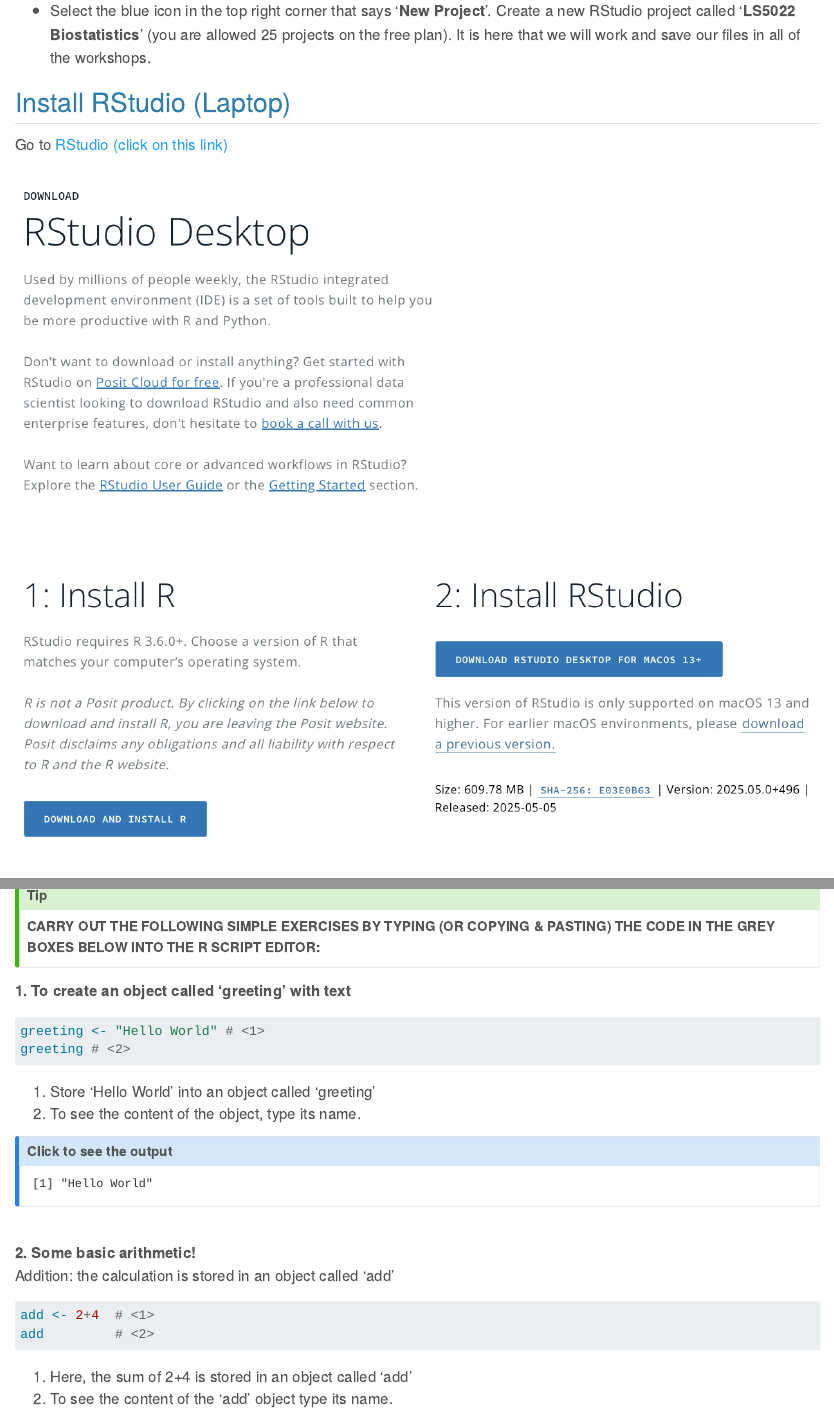
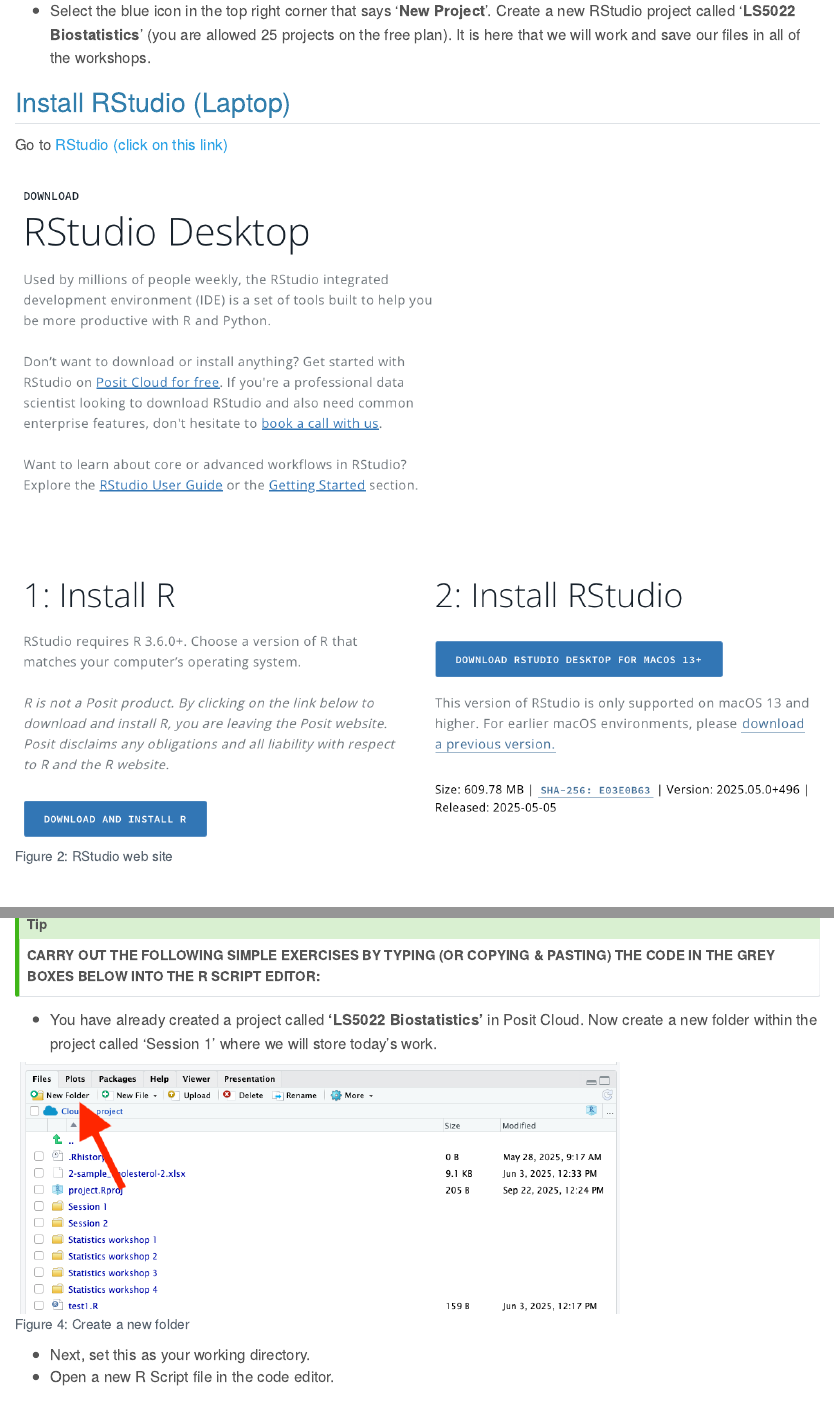
Before and after one commit to Rich-stat/Workshop-1, a Quarto document (Session 1 quarto.qmd): the page in a window 1100 px wide, from 1440 px down, and a second part further down, joined at a grey line. Rendered offline with R 4.5, knitr and Pandoc in place of Quarto, with nearby package versions.

Commit message:
Add files via upload

````diff
--- a/Session 1 quarto.qmd
+++ b/Session 1 quarto.qmd
@@ -52,25 +45,33 @@
 knitr::include_graphics("Posit cloud.png")
 ```
 
-- Select '**Get Started**'<br><br>
-- You will see a range of plan options: select '**Cloud Free**' by selecting "Learn more' and then sign up to create your own account.  In future, use your ID details and password to login.<br><br>
-- Select the blue icon in the top right corner that says '**New Project**'. Create a new RStudio project called '**LS5022 Biostatistics**' (you are allowed 25 projects on the free plan).  It is here that we will work and save our files in all of the workshops.
-<br>
-
+-   Select '**Get Started**'<br><br>
+-   You will see a range of plan options: select '**Cloud Free**' by selecting "Learn more' and then sign up to create your own account. In future, use your ID details and password to login.<br><br>
+-   Select the blue icon in the top right corner that says '**New Project**'. Create a new RStudio project called '**LS5022 Biostatistics**' (you are allowed 25 projects on the free plan). It is here that we will work and save our files in all of the workshops. <br>
 
 ## Install RStudio (Laptop)
 
 Go to [RStudio (click on this link)](https://posit.co/download/rstudio-desktop/) <br><br>
 
-![The RStudio web site](RStudio page.png){.lightbox}
-<br><br>
+```{r}
+#| label: fig-RStudio_web_png
+#| fig-cap: "RStudio web site"
+#| fig-alt: "The RStudio windows look like this by default"
+#| out.width: "150%"
+#| fig-height: 3.5
+#| echo: false
+#| column: page-right
+#| lightbox: true
+knitr::include_graphics("RStudio page.png")
+```
+<br>
 
-1. Install R
+1.  Install R
     -   Select the version for your computer (mac or Windows)
     -   Click on the first link for *R-(followed by the latest version number).pkg* to download the installation package
         -   For mac users, note which type of Mac you have: Intel or silicon (M1-3). You can find out by clicking on the apple symbol in the top left of your screen and select 'About this mac'.
     -   Follow the installation instructions<br><br>
-2. Install RStudio
+2.  Install RStudio
 
 *Note*: R updates quite regularly, and so it is a good idea to check the latest version of R from time to time. To update, simply repeat the instructions above to install the latest version of R.
 
@@ -179,6 +175,23 @@
 ::: {.callout-tip appearance="simple" icon="false"}
 **CARRY OUT THE FOLLOWING SIMPLE EXERCISES BY TYPING (OR COPYING & PASTING) THE CODE IN THE GREY BOXES BELOW INTO THE R SCRIPT EDITOR:**
 :::
+
+- You have already created a project called **'LS5022 Biostatistics'** in Posit Cloud. Now create a new folder within the project called 'Session 1' where we will store today's work.
+
+```{r}
+#| label: fig-newFolder_png
+#| out-width: "75%"
+#| fig-height: 3.5
+#| fig-cap: "Create a new folder"
+#| echo: false
+#| lightbox: true
+knitr::include_graphics("NewFolder.png")
+```
+
+- Next, set this as your working directory.
+- Open a new R Script file in the code editor.
+<br>
+<br>
 
 **1. To create an object called 'greeting' with text**
 
````
Also changed, not shown: NewFolder.png (added), Session 1 quarto.html, Session 1 quarto.qmd (90 more changed lines).
